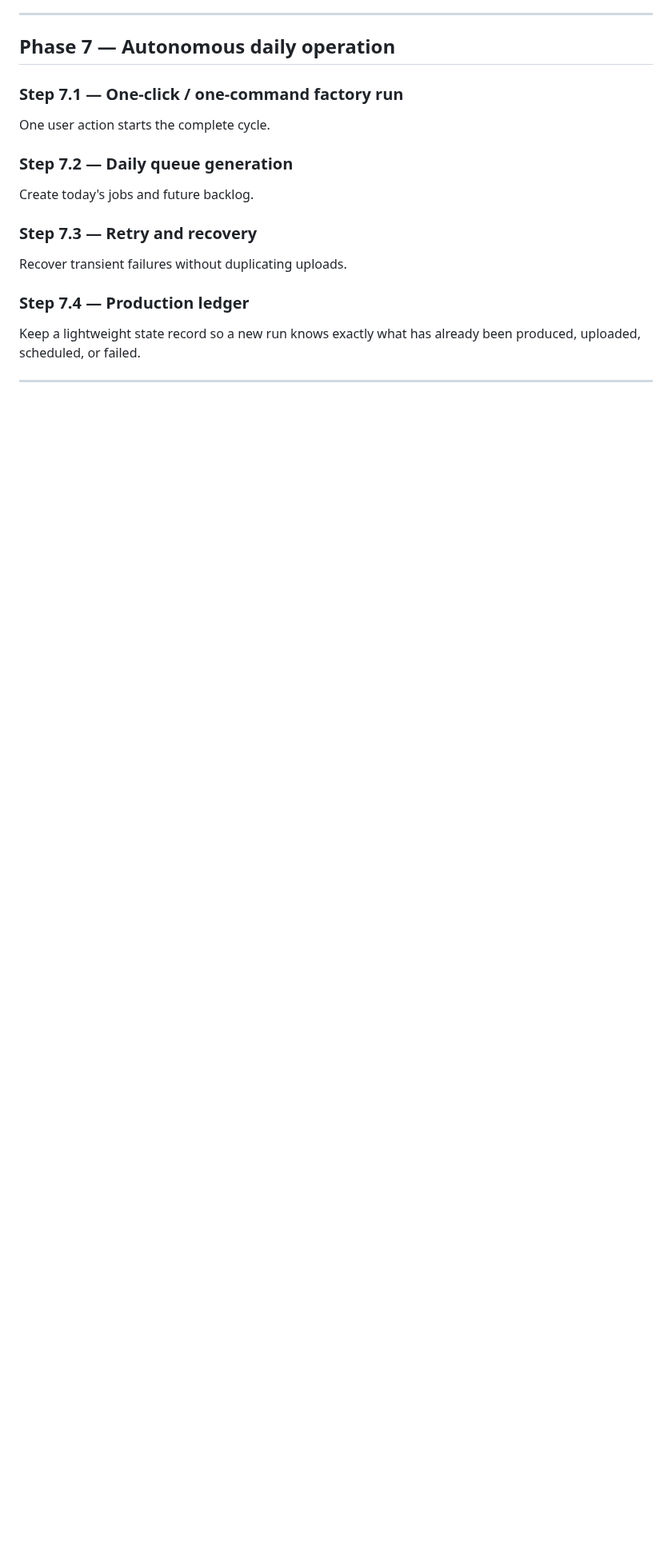
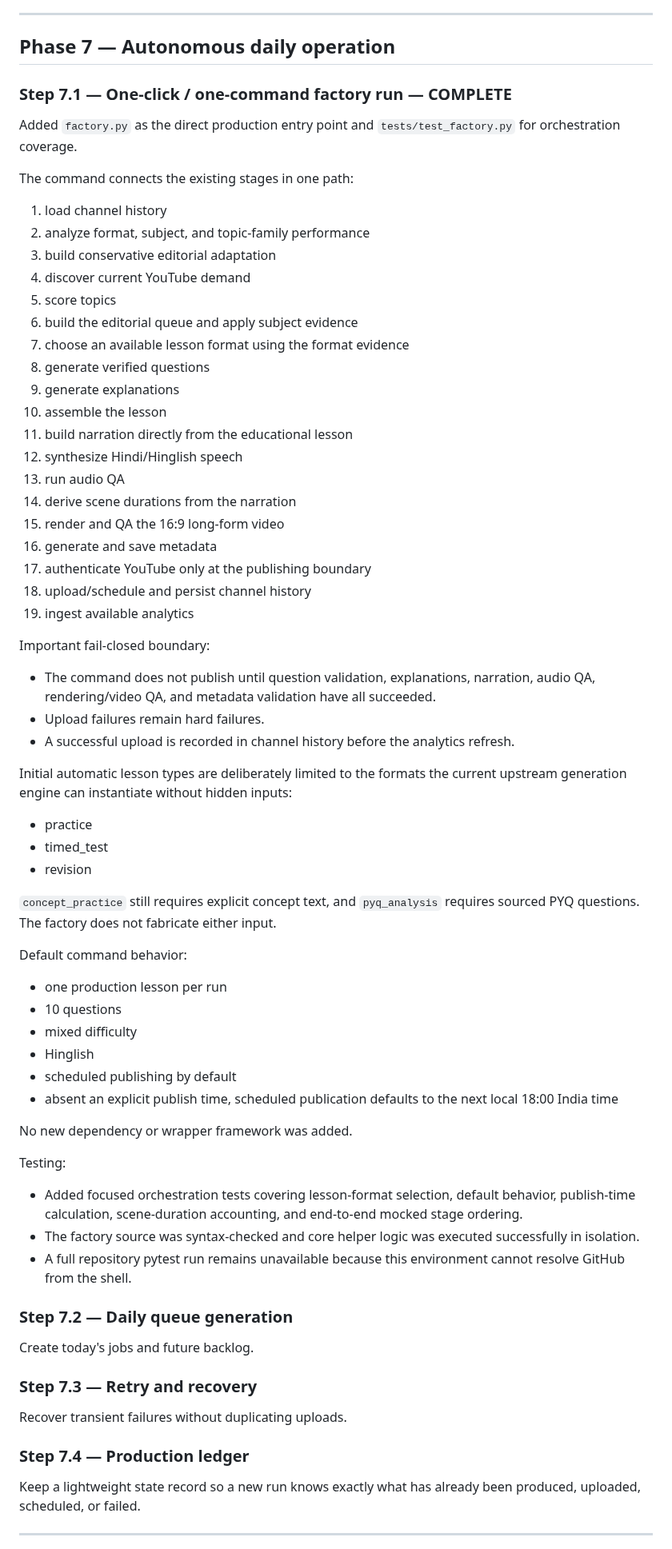
Before and after one commit to AakarshBot/education_factory, a Markdown page: PROJECT_CONTEXT.md, the part around one of its changes. Shown at 80% size. GitHub-like rendering; blank space fills up the shorter version.

Commit message:
Complete one-command factory run

```diff
--- a/PROJECT_CONTEXT.md
+++ b/PROJECT_CONTEXT.md
@@ -801,9 +801,57 @@ The real channel has no analytics data yet, so the adaptation profile currently
 
 ## Phase 7 — Autonomous daily operation
 
-### Step 7.1 — One-click / one-command factory run
-One user action starts the complete cycle.
+### Step 7.1 — One-click / one-command factory run — **COMPLETE**
 
+Added `factory.py` as the direct production entry point and `tests/test_factory.py` for orchestration coverage.
+
+The command connects the existing stages in one path:
+1. load channel history
+2. analyze format, subject, and topic-family performance
+3. build conservative editorial adaptation
+4. discover current YouTube demand
+5. score topics
+6. build the editorial queue and apply subject evidence
+7. choose an available lesson format using the format evidence
+8. generate verified questions
+9. generate explanations
+10. assemble the lesson
+11. build narration directly from the educational lesson
+12. synthesize Hindi/Hinglish speech
+13. run audio QA
+14. derive scene durations from the narration
+15. render and QA the 16:9 long-form video
+16. generate and save metadata
+17. authenticate YouTube only at the publishing boundary
+18. upload/schedule and persist channel history
+19. ingest available analytics
+
+Important fail-closed boundary:
+- The command does not publish until question validation, explanations, narration, audio QA, rendering/video QA, and metadata validation have all succeeded.
+- Upload failures remain hard failures.
+- A successful upload is recorded in channel history before the analytics refresh.
+
+Initial automatic lesson types are deliberately limited to the formats the current upstream generation engine can instantiate without hidden inputs:
+- practice
+- timed_test
+- revision
+
+`concept_practice` still requires explicit concept text, and `pyq_analysis` requires sourced PYQ questions. The factory does not fabricate either input.
+
+Default command behavior:
+- one production lesson per run
+- 10 questions
+- mixed difficulty
+- Hinglish
+- scheduled publishing by default
+- absent an explicit publish time, scheduled publication defaults to the next local 18:00 India time
+
+No new dependency or wrapper framework was added.
+
+Testing:
+- Added focused orchestration tests covering lesson-format selection, default behavior, publish-time calculation, scene-duration accounting, and end-to-end mocked stage ordering.
+- The factory source was syntax-checked and core helper logic was executed successfully in isolation.
+- A full repository pytest run remains unavailable because this environment cannot resolve GitHub from the shell.
 ### Step 7.2 — Daily queue generation
 Create today's jobs and future backlog.
 
```
Also changed, not shown: other parts of PROJECT_CONTEXT.md (+3 -3 lines).
